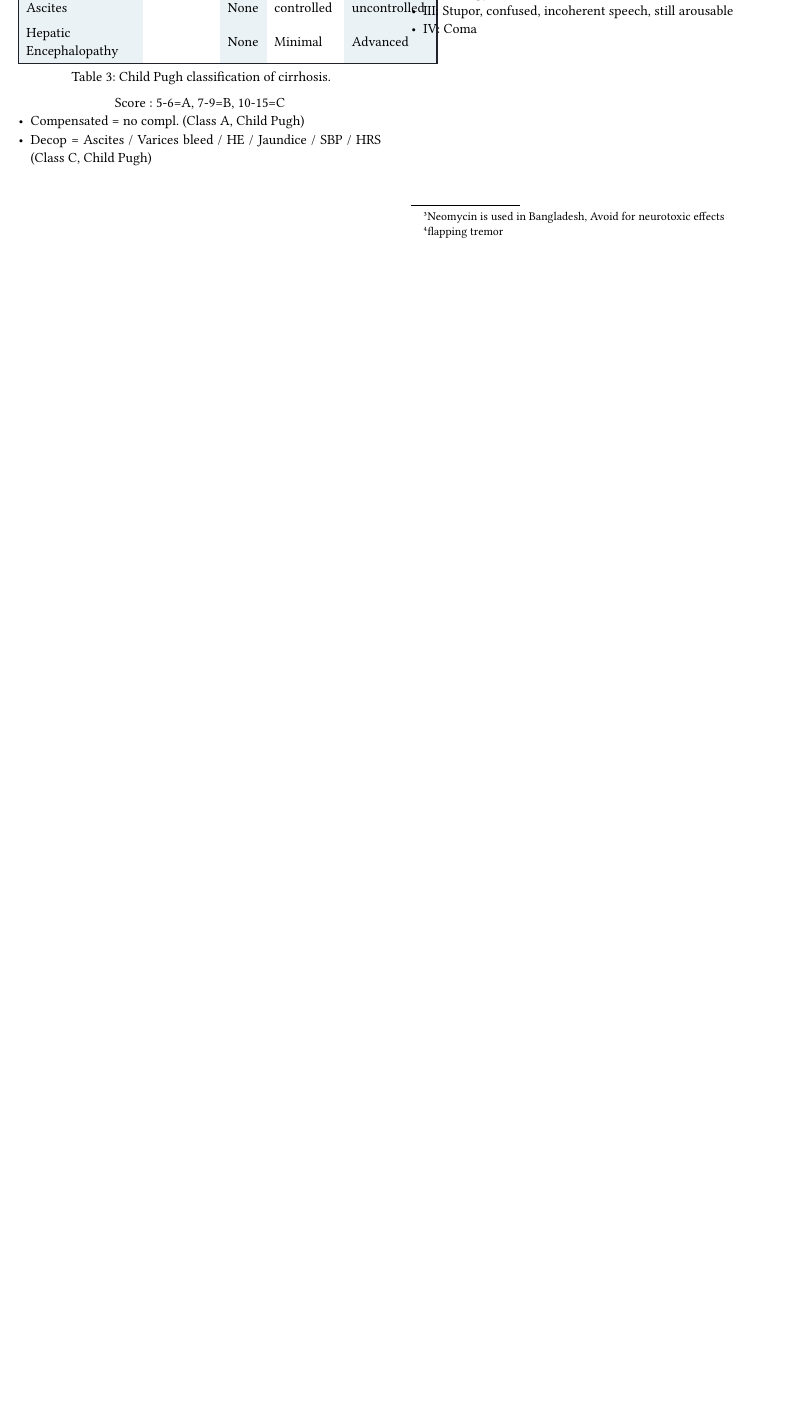
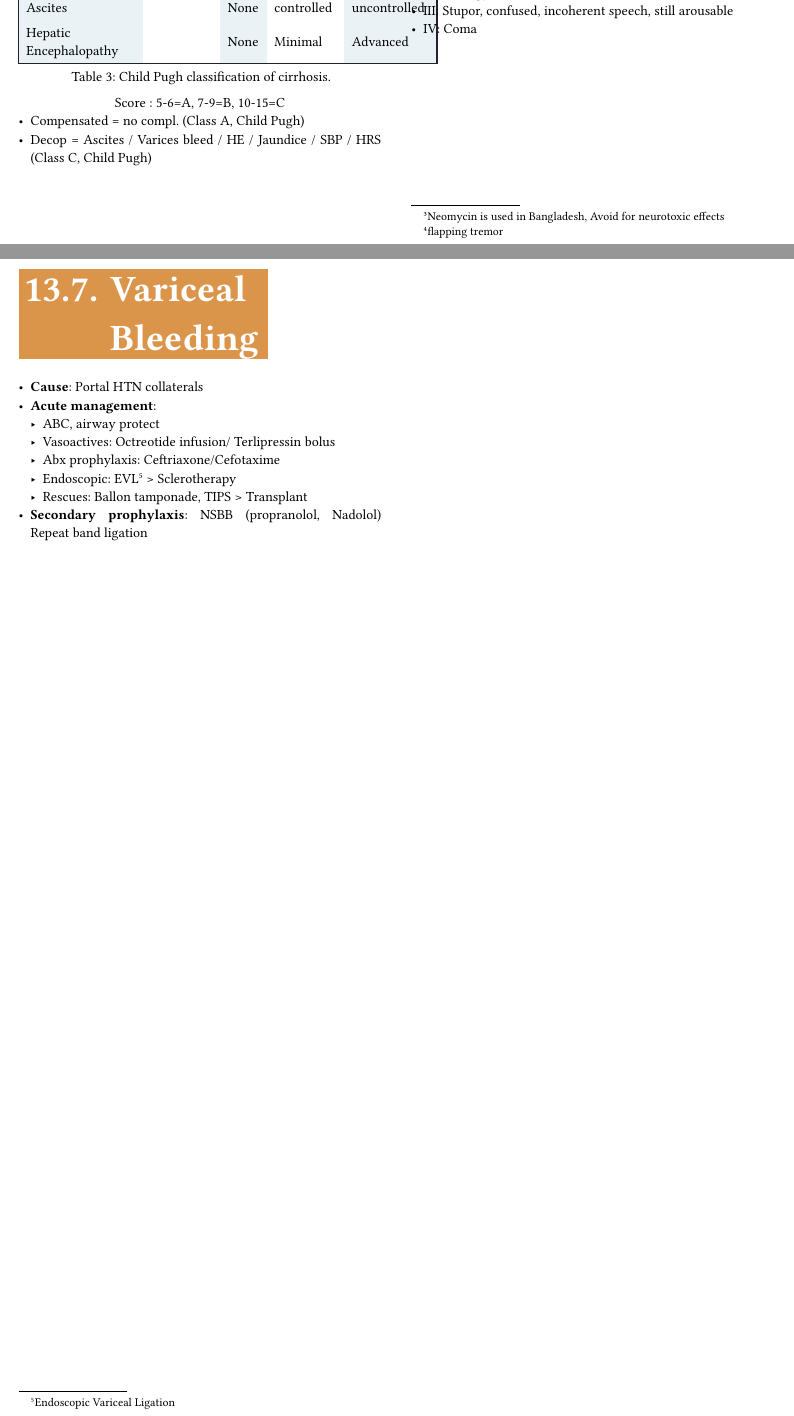
Before and after one commit to kamranmuazzam/uloom, a Typst document (documents/medicine/main.typ, which reads documents/medicine/paper1/hepatology.typ): part of page 32 of 78 before the commit and two parts of pages 32 and 33 of 78 after it, the two joined at a grey line, cut so that both start at the same text, the shorter picture padded with empty space. Compiled offline with Typst 0.15; a missing font is replaced by an installed copy or a similar font.

Commit message:
variceal bleeding

```diff
--- a/documents/medicine/paper1/hepatology.typ
+++ b/documents/medicine/paper1/hepatology.typ
@@ -141,3 +141,15 @@ This is used to determine urgency for transplant.
   - II: Lethargy, disoriented, asterixis#footnote[flapping tremor]
   - III: Stupor, confused, incoherent speech, still arousable
   - IV: Coma
+
+== Variceal Bleeding
+- *Cause*: Portal HTN collaterals
+- *Acute management*:
+    - ABC, airway protect
+    - Vasoactives: Octreotide infusion/ Terlipressin bolus
+    - Abx prophylaxis: Ceftriaxone/Cefotaxime
+    - Endoscopic: EVL#footnote[Endoscopic Variceal Ligation] > Sclerotherapy
+    - Rescues: Ballon tamponade, TIPS > Transplant
+- *Secondary prophylaxis*:
+  NSBB (propranolol, Nadolol)
+  Repeat band ligation
```
Also changed, not shown: documents/cirriculum/plan.typ (+5 -4 lines).
